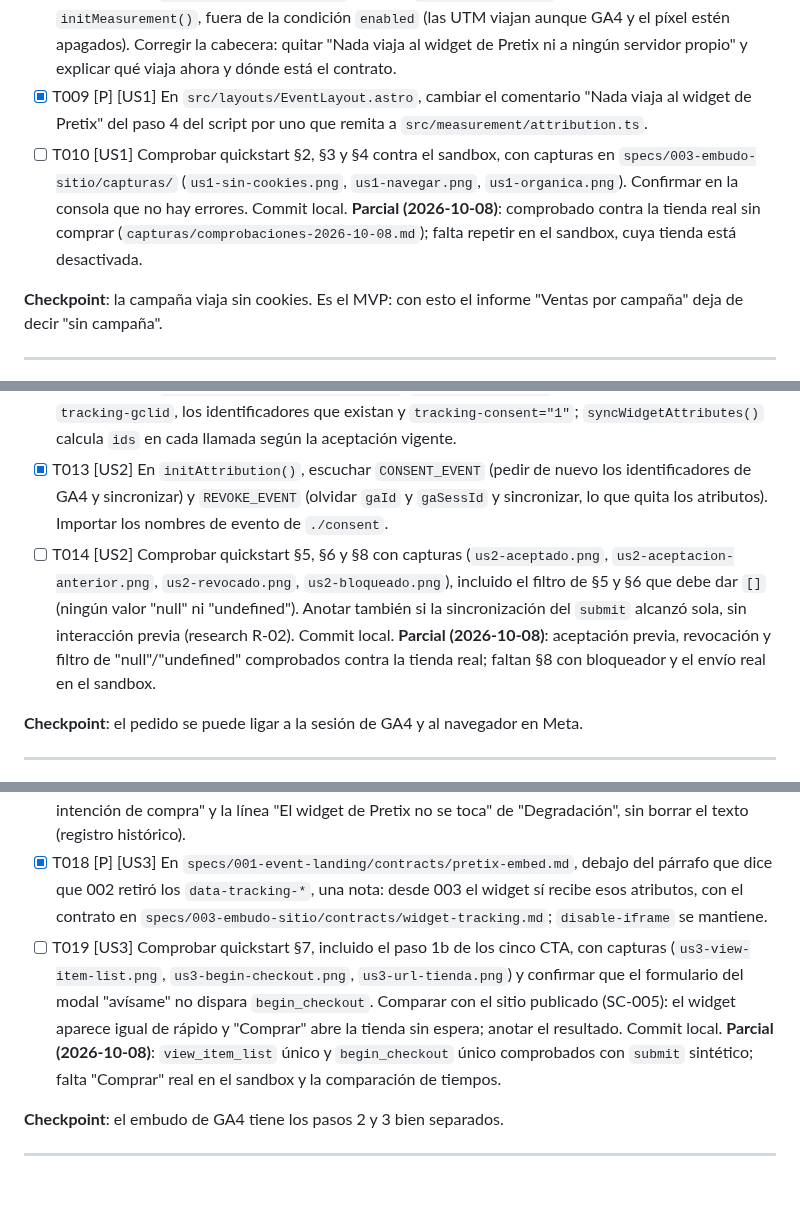
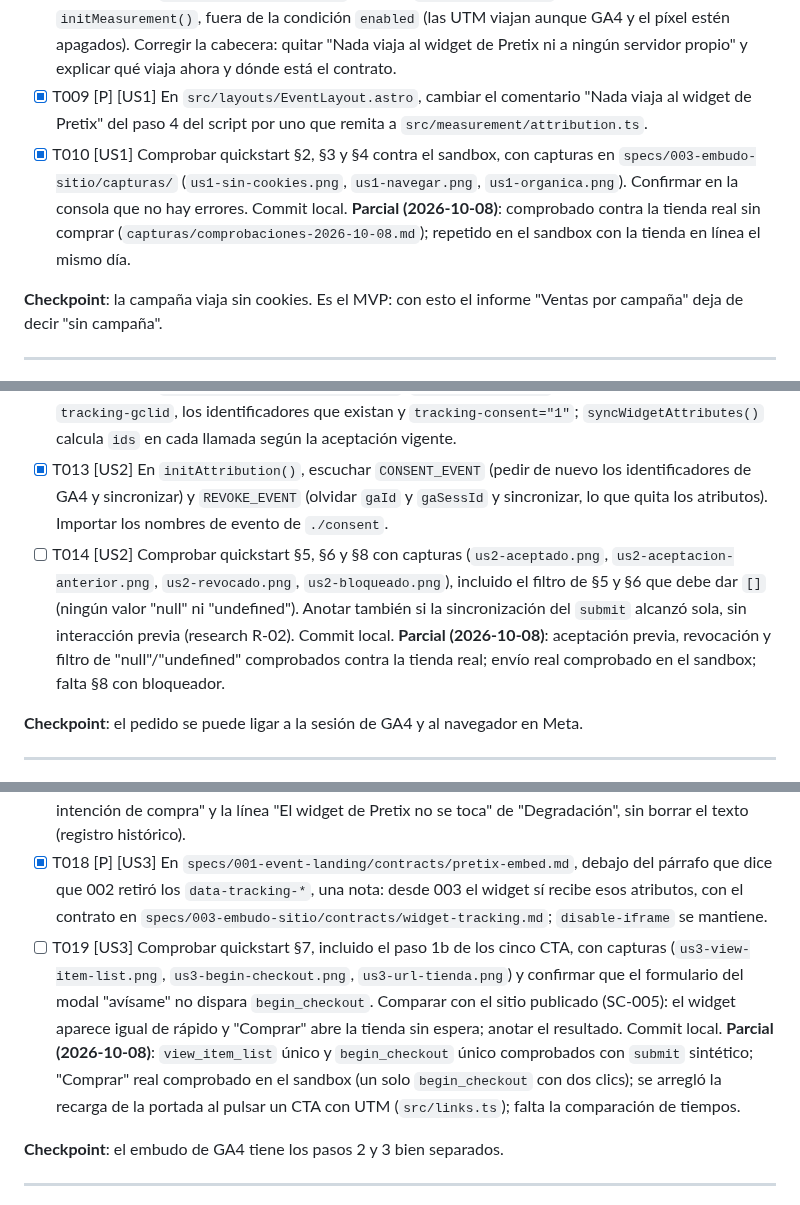
Before and after one commit to juan-osorio15/testigos-web, a Markdown page: specs/003-embudo-sitio/tasks.md, 3 parts joined by grey strips. Drawn GitHub-style.

Commit message:
Embudo 003: prueba de Comprar en el sandbox y arreglo de la recarga de la portada
Co-Authored-By: Claude Opus 5.5 <noreply@anthropic.com>

```diff
--- a/specs/003-embudo-sitio/tasks.md
+++ b/specs/003-embudo-sitio/tasks.md
@@ -41,7 +41,7 @@ Cubre también la historia 5 (P2), porque sin ella no se puede probar ninguna ot
 - [X] T007 [US1] En `src/measurement/attribution.ts`, `initAttribution()`: llama a `captureAttribution()` y `syncWidgetAttributes()`; un `MutationObserver` sobre `.tickets-widget` (`childList`, `subtree`) que sincroniza al aparecer `.pretix-widget-wrapper` y se desconecta; listeners en captura sobre `.tickets-widget` para `pointerdown` y `focusin`, y sobre `document` para `submit`, que llaman a `syncWidgetAttributes()` (research R-02). Ninguno llama a `preventDefault`.
 - [X] T008 [US1] En `src/measurement/tags.ts`, llamar a `initAttribution()` al principio de `initMeasurement()`, fuera de la condición `enabled` (las UTM viajan aunque GA4 y el píxel estén apagados). Corregir la cabecera: quitar "Nada viaja al widget de Pretix ni a ningún servidor propio" y explicar qué viaja ahora y dónde está el contrato.
 - [X] T009 [P] [US1] En `src/layouts/EventLayout.astro`, cambiar el comentario "Nada viaja al widget de Pretix" del paso 4 del script por uno que remita a `src/measurement/attribution.ts`.
-- [ ] T010 [US1] Comprobar quickstart §2, §3 y §4 contra el sandbox, con capturas en `specs/003-embudo-sitio/capturas/` (`us1-sin-cookies.png`, `us1-navegar.png`, `us1-organica.png`). Confirmar en la consola que no hay errores. Commit local. **Parcial (2026-10-08)**: comprobado contra la tienda real sin comprar (`capturas/comprobaciones-2026-10-08.md`); falta repetir en el sandbox, cuya tienda está desactivada.
+- [X] T010 [US1] Comprobar quickstart §2, §3 y §4 contra el sandbox, con capturas en `specs/003-embudo-sitio/capturas/` (`us1-sin-cookies.png`, `us1-navegar.png`, `us1-organica.png`). Confirmar en la consola que no hay errores. Commit local. **Parcial (2026-10-08)**: comprobado contra la tienda real sin comprar (`capturas/comprobaciones-2026-10-08.md`); repetido en el sandbox con la tienda en línea el mismo día.
 
 **Checkpoint**: la campaña viaja sin cookies. Es el MVP: con esto el informe "Ventas por campaña" deja de decir "sin campaña".
 
@@ -56,7 +56,7 @@ Cubre también la historia 5 (P2), porque sin ella no se puede probar ninguna ot
 - [X] T011 [US2] En `src/measurement/attribution.ts`, `VisitIds` y su lectura solo si `isAccepted(measurement.consentVersion)` (de `./consent`): `gaId` y `gaSessId` con `window.gtag('get', measurement.ga4Id, 'client_id' | 'session_id', cb)`, tope de 2 s cada uno; validar el tipo de la respuesta antes de guardarla (texto no vacío se acepta; número finito se acepta con conversión explícita; `undefined`, `null` u otro tipo se descartan), guardar en variables del módulo y llamar a `syncWidgetAttributes()` al llegar (research R-03, R-05b); `fbp` y `fbc` leídos de `document.cookie` en cada sincronización (cookie ausente o vacía = sin valor, nunca "undefined"); si no hay `_fbc` y la campaña tiene `fbclid`, `fbc = fb.1.<capturedAt>.<fbclid>` (research R-04). Si `measurement.ga4Id` está vacío o `gtag` no existe, no se consulta.
 - [X] T012 [US2] En `src/measurement/attribution.ts`, `desiredAttributes` incluye con aceptación `tracking-gclid`, los identificadores que existan y `tracking-consent="1"`; `syncWidgetAttributes()` calcula `ids` en cada llamada según la aceptación vigente.
 - [X] T013 [US2] En `initAttribution()`, escuchar `CONSENT_EVENT` (pedir de nuevo los identificadores de GA4 y sincronizar) y `REVOKE_EVENT` (olvidar `gaId` y `gaSessId` y sincronizar, lo que quita los atributos). Importar los nombres de evento de `./consent`.
-- [ ] T014 [US2] Comprobar quickstart §5, §6 y §8 con capturas (`us2-aceptado.png`, `us2-aceptacion-anterior.png`, `us2-revocado.png`, `us2-bloqueado.png`), incluido el filtro de §5 y §6 que debe dar `[]` (ningún valor "null" ni "undefined"). Anotar también si la sincronización del `submit` alcanzó sola, sin interacción previa (research R-02). Commit local. **Parcial (2026-10-08)**: aceptación previa, revocación y filtro de "null"/"undefined" comprobados contra la tienda real; faltan §8 con bloqueador y el envío real en el sandbox.
+- [ ] T014 [US2] Comprobar quickstart §5, §6 y §8 con capturas (`us2-aceptado.png`, `us2-aceptacion-anterior.png`, `us2-revocado.png`, `us2-bloqueado.png`), incluido el filtro de §5 y §6 que debe dar `[]` (ningún valor "null" ni "undefined"). Anotar también si la sincronización del `submit` alcanzó sola, sin interacción previa (research R-02). Commit local. **Parcial (2026-10-08)**: aceptación previa, revocación y filtro de "null"/"undefined" comprobados contra la tienda real; envío real comprobado en el sandbox; falta §8 con bloqueador.
 
 **Checkpoint**: el pedido se puede ligar a la sesión de GA4 y al navegador en Meta.
 
@@ -72,7 +72,7 @@ Cubre también la historia 5 (P2), porque sin ella no se puede probar ninguna ot
 - [X] T016 [US3] En `src/measurement/tags.ts`, `trackBeginCheckout()` sin parámetro `value` (research R-06; `ConsentNotice.astro` no la usa) y un listener nuevo de `submit` en `document`, fase de captura, que la llama solo si `e.target` es un formulario dentro de `.tickets-widget .pretix-widget-wrapper`. Sin `preventDefault`. Revisar que `src/components/ConsentNotice.astro` siga compilando con lo que importa de `tags.ts`.
 - [X] T017 [P] [US3] En `specs/002-seo-medicion-visibilidad/contracts/measurement-events.md`, nota al principio que remita a `specs/003-embudo-sitio/contracts/widget-tracking.md` para eventos y atributos del widget; marcar como reemplazados la fila "Intención de compra", los "Disparadores de intención de compra" y la línea "El widget de Pretix no se toca" de "Degradación", sin borrar el texto (registro histórico).
 - [X] T018 [P] [US3] En `specs/001-event-landing/contracts/pretix-embed.md`, debajo del párrafo que dice que 002 retiró los `data-tracking-*`, una nota: desde 003 el widget sí recibe esos atributos, con el contrato en `specs/003-embudo-sitio/contracts/widget-tracking.md`; `disable-iframe` se mantiene.
-- [ ] T019 [US3] Comprobar quickstart §7, incluido el paso 1b de los cinco CTA, con capturas (`us3-view-item-list.png`, `us3-begin-checkout.png`, `us3-url-tienda.png`) y confirmar que el formulario del modal "avísame" no dispara `begin_checkout`. Comparar con el sitio publicado (SC-005): el widget aparece igual de rápido y "Comprar" abre la tienda sin espera; anotar el resultado. Commit local. **Parcial (2026-10-08)**: `view_item_list` único y `begin_checkout` único comprobados con `submit` sintético; falta "Comprar" real en el sandbox y la comparación de tiempos.
+- [ ] T019 [US3] Comprobar quickstart §7, incluido el paso 1b de los cinco CTA, con capturas (`us3-view-item-list.png`, `us3-begin-checkout.png`, `us3-url-tienda.png`) y confirmar que el formulario del modal "avísame" no dispara `begin_checkout`. Comparar con el sitio publicado (SC-005): el widget aparece igual de rápido y "Comprar" abre la tienda sin espera; anotar el resultado. Commit local. **Parcial (2026-10-08)**: `view_item_list` único y `begin_checkout` único comprobados con `submit` sintético; "Comprar" real comprobado en el sandbox (un solo `begin_checkout` con dos clics); se arregló la recarga de la portada al pulsar un CTA con UTM (`src/links.ts`); falta la comparación de tiempos.
 
 **Checkpoint**: el embudo de GA4 tiene los pasos 2 y 3 bien separados.
 
```
Also changed, not shown: 1 other file.
